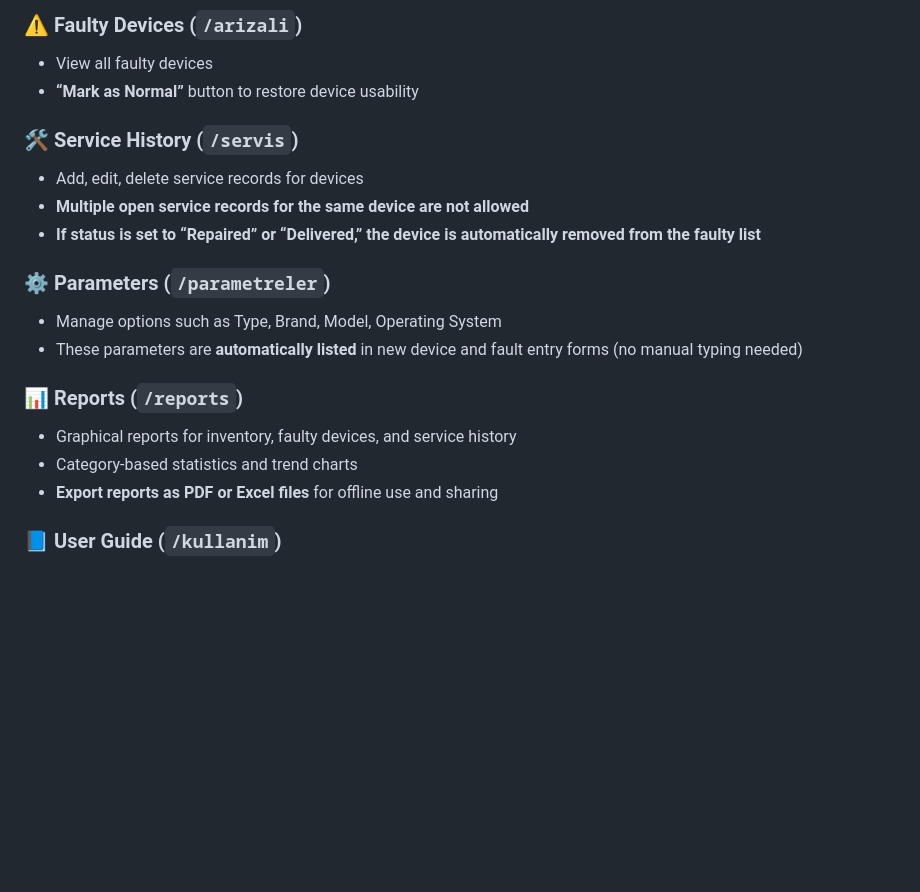
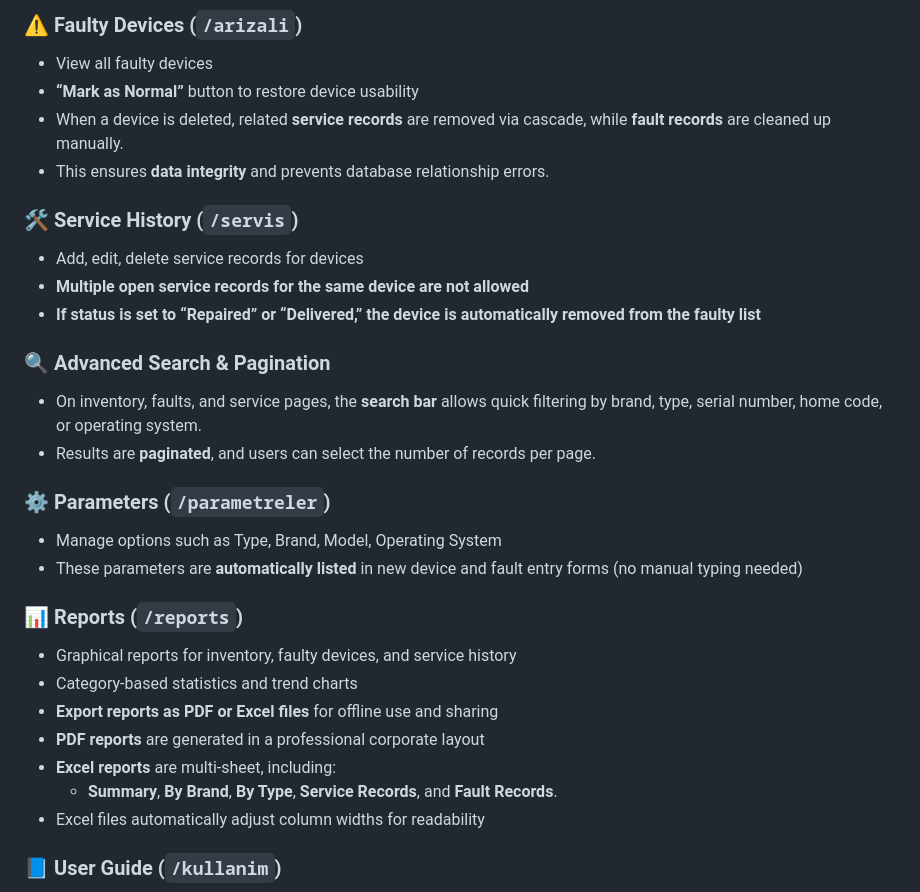
Before and after one commit to mexmettat/it-asset-tracking-MAGNA, a Markdown page: README.md, the part around the change. GitHub-like rendering; blank space fills up the shorter version.

```diff
--- a/README.md
+++ b/README.md
@@ -35,11 +35,17 @@ Main modules: **Inventory**, **Faulty Devices**, **Service History**, **Paramete
 ### ⚠️ Faulty Devices (`/arizali`)
 - View all faulty devices
 - **“Mark as Normal”** button to restore device usability
+- When a device is deleted, related **service records** are removed via cascade, while **fault records** are cleaned up manually.
+- This ensures **data integrity** and prevents database relationship errors.
 
 ### 🛠 Service History (`/servis`)
 - Add, edit, delete service records for devices
 - **Multiple open service records for the same device are not allowed**
 - **If status is set to “Repaired” or “Delivered,” the device is automatically removed from the faulty list**
+
+### 🔍 Advanced Search & Pagination
+- On inventory, faults, and service pages, the **search bar** allows quick filtering by brand, type, serial number, home code, or operating system.
+- Results are **paginated**, and users can select the number of records per page.
 
 ### ⚙️ Parameters (`/parametreler`)
 - Manage options such as Type, Brand, Model, Operating System
@@ -49,6 +55,10 @@ Main modules: **Inventory**, **Faulty Devices**, **Service History**, **Paramete
 - Graphical reports for inventory, faulty devices, and service history
 - Category-based statistics and trend charts
 - **Export reports as PDF or Excel files** for offline use and sharing
+- **PDF reports** are generated in a professional corporate layout
+- **Excel reports** are multi-sheet, including:
+  - **Summary**, **By Brand**, **By Type**, **Service Records**, and **Fault Records**.
+- Excel files automatically adjust column widths for readability
 
 ### 📘 User Guide (`/kullanim`)
 - Summary information on system usage
```
